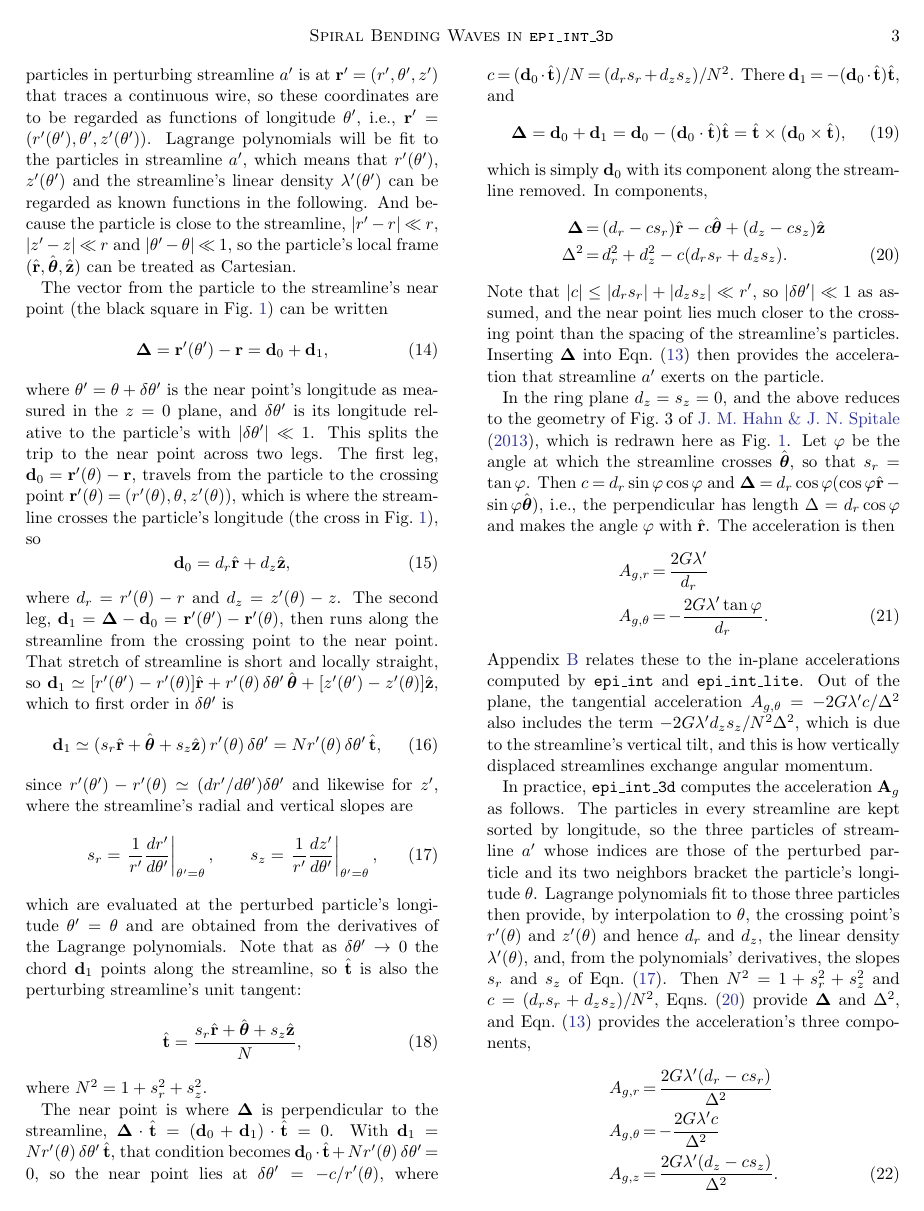
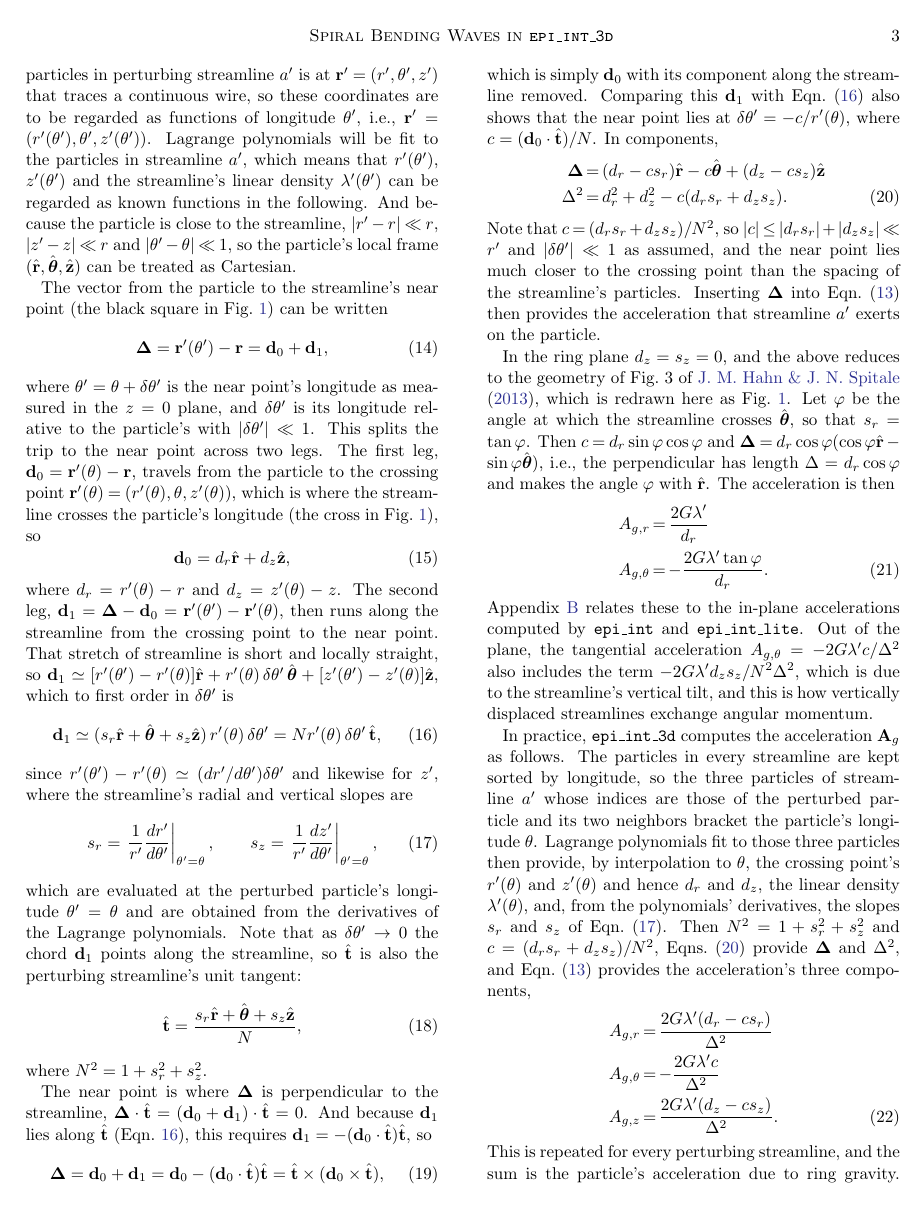
Before and after one commit to joehahn/epi_int_3d, a LaTeX paper (paper/epi_int_3d.tex): page 3 of 8. Compiled offline with pdfLaTeX.

Commit message:
Paper: simpler near-point step (d1 = -(d0.t)t, then Eqn. 19); c = (d0.t)/N
Co-Authored-By: Claude Opus 5.5 <noreply@anthropic.com>

```diff
--- a/paper/epi_int_3d.tex
+++ b/paper/epi_int_3d.tex
@@ -272,22 +272,23 @@ that as $\delta\theta' \rightarrow 0$ the chord $\mathbf{d}_1$ points along the
 where $N^2 = 1 + s_r^2 + s_z^2$.
 
 The near point is where $\boldsymbol{\Delta}$ is perpendicular to the streamline,
-$\boldsymbol{\Delta}\cdot\hat{\mathbf{t}} = (\mathbf{d}_0 + \mathbf{d}_1)\cdot\hat{\mathbf{t}} = 0$. With $\mathbf{d}_1 = N r'(\theta)\,\delta\theta'\,
-\hat{\mathbf{t}}$, that condition becomes $\mathbf{d}_0\cdot\hat{\mathbf{t}} + N r'(\theta)\,\delta\theta' = 0$,
-so the near point lies at $\delta\theta' = -c/r'(\theta)$, where $c = (\mathbf{d}_0\cdot\hat{\mathbf{t}})/N =
-(d_rs_r + d_zs_z)/N^2$. There $\mathbf{d}_1 = -(\mathbf{d}_0\cdot\hat{\mathbf{t}})\hat{\mathbf{t}}$, and
+$\boldsymbol{\Delta}\cdot\hat{\mathbf{t}} = (\mathbf{d}_0 + \mathbf{d}_1)\cdot\hat{\mathbf{t}} = 0$. And because
+$\mathbf{d}_1$ lies along $\hat{\mathbf{t}}$ (Eqn.\ \ref{eqn:wire_d1}), this requires
+$\mathbf{d}_1 = -(\mathbf{d}_0\cdot\hat{\mathbf{t}})\hat{\mathbf{t}}$, so
 \begin{equation}
     \label{eqn:wire_D}
     \boldsymbol{\Delta} = \mathbf{d}_0 + \mathbf{d}_1 = \mathbf{d}_0 - (\mathbf{d}_0\cdot\hat{\mathbf{t}})\hat{\mathbf{t}}
     = \hat{\mathbf{t}}\times(\mathbf{d}_0\times\hat{\mathbf{t}}),
 \end{equation}
-which is simply $\mathbf{d}_0$ with its component along the streamline removed. In components,
+which is simply $\mathbf{d}_0$ with its component along the streamline removed. Comparing this
+$\mathbf{d}_1$ with Eqn.\ (\ref{eqn:wire_d1}) also shows that the near point lies at
+$\delta\theta' = -c/r'(\theta)$, where $c = (\mathbf{d}_0\cdot\hat{\mathbf{t}})/N$. In components,
 \begin{eqnarray}
     \label{eqn:wire_Dcomp}
     \boldsymbol{\Delta} &=& (d_r - cs_r)\hat{\mathbf{r}} - c\hat{\boldsymbol{\theta}} + (d_z - cs_z)\hat{\mathbf{z}} \nonumber\\
     \Delta^2 &=& d_r^2 + d_z^2 - c(d_rs_r + d_zs_z).
 \end{eqnarray}
-Note that $|c| \le |d_rs_r| + |d_zs_z| \ll r'$, so $|\delta\theta'| \ll 1$ as assumed, and the near
+Note that $c = (d_rs_r + d_zs_z)/N^2$, so $|c| \le |d_rs_r| + |d_zs_z| \ll r'$ and $|\delta\theta'| \ll 1$ as assumed, and the near
 point lies much closer to the crossing point than the spacing of the streamline's particles.
 Inserting $\boldsymbol{\Delta}$ into Eqn.\ (\ref{eqn:wire_Ag}) then provides the acceleration that
 streamline $a'$ exerts on the particle.
```
Also changed, not shown: prompts/13-paper-streamline-gravity.md (+4 -0 lines), paper/epi_int_3d.pdf.
